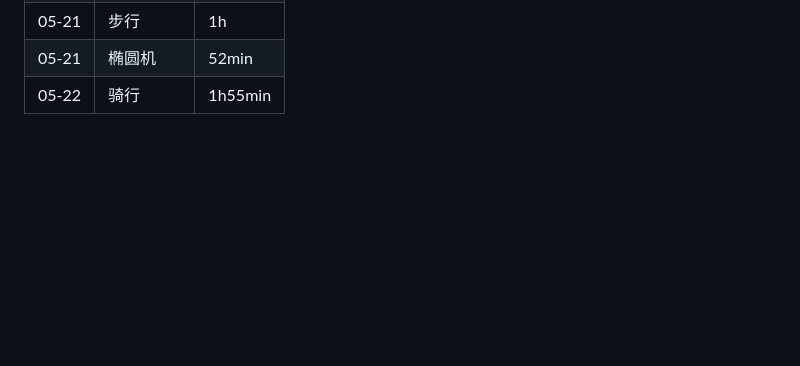
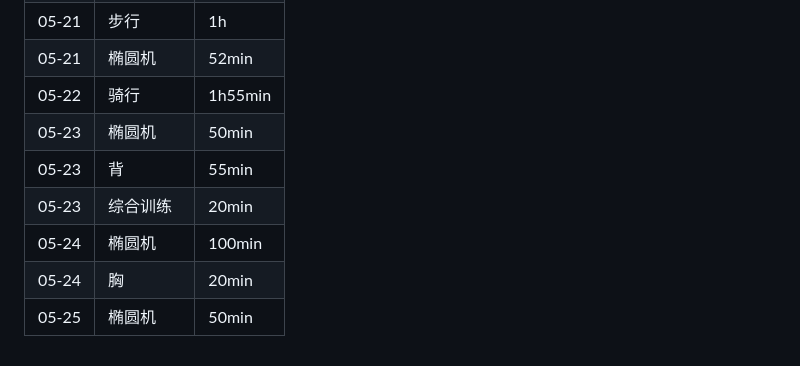
Before and after one commit to chenminhua/vita, a Markdown page: 2026.md, the part around the change. GitHub-like rendering; blank space fills up the shorter version.

Commit message:
Record workouts for 2026-05-23 to 2026-05-25

```diff
--- a/2026.md
+++ b/2026.md
@@ -101,3 +101,9 @@
 | 05-21 | 步行 | 1h |
 | 05-21 | 椭圆机 | 52min |
 | 05-22 | 骑行 | 1h55min |
+| 05-23 | 椭圆机 | 50min |
+| 05-23 | 背 | 55min |
+| 05-23 | 综合训练 | 20min |
+| 05-24 | 椭圆机 | 100min |
+| 05-24 | 胸 | 20min |
+| 05-25 | 椭圆机 | 50min |
```
